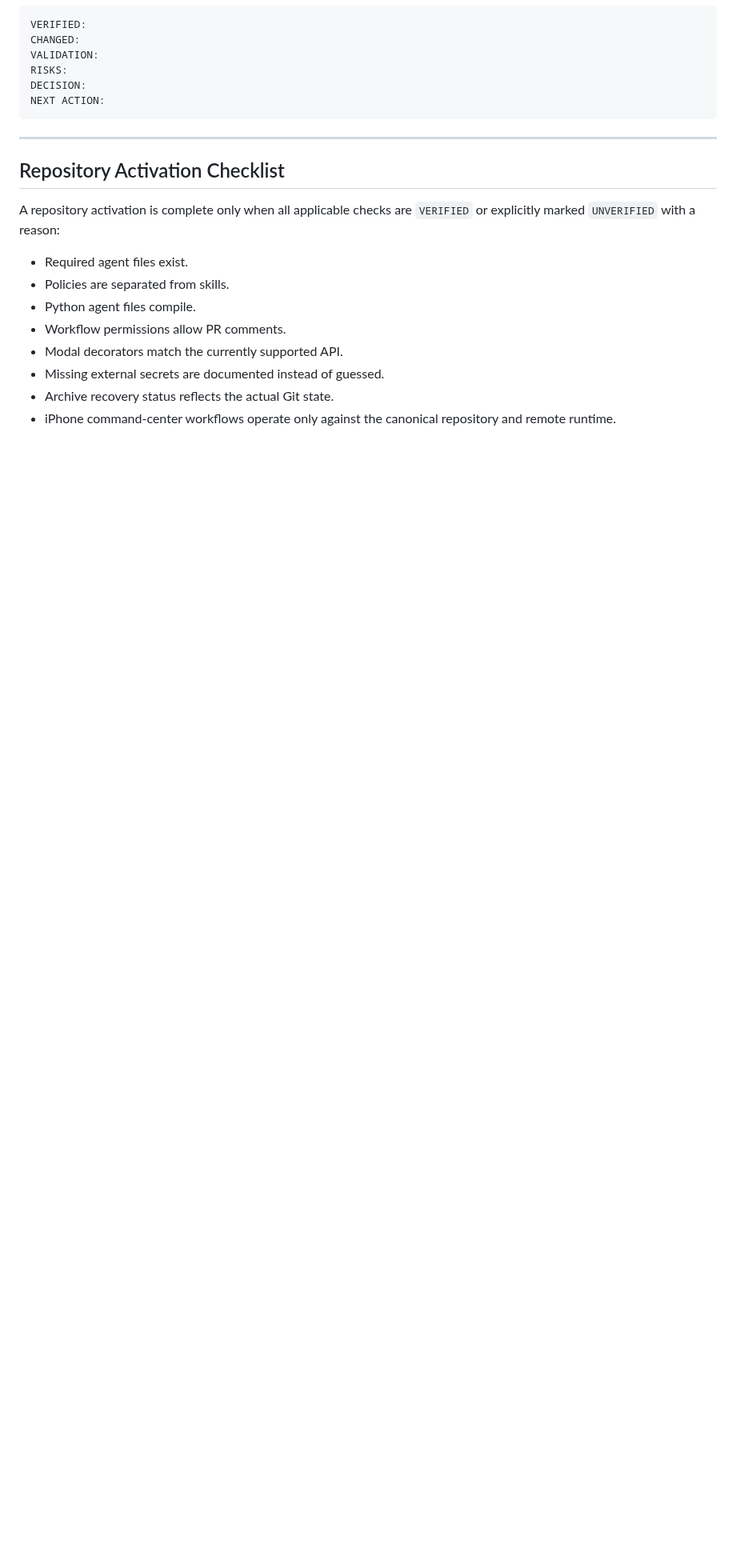
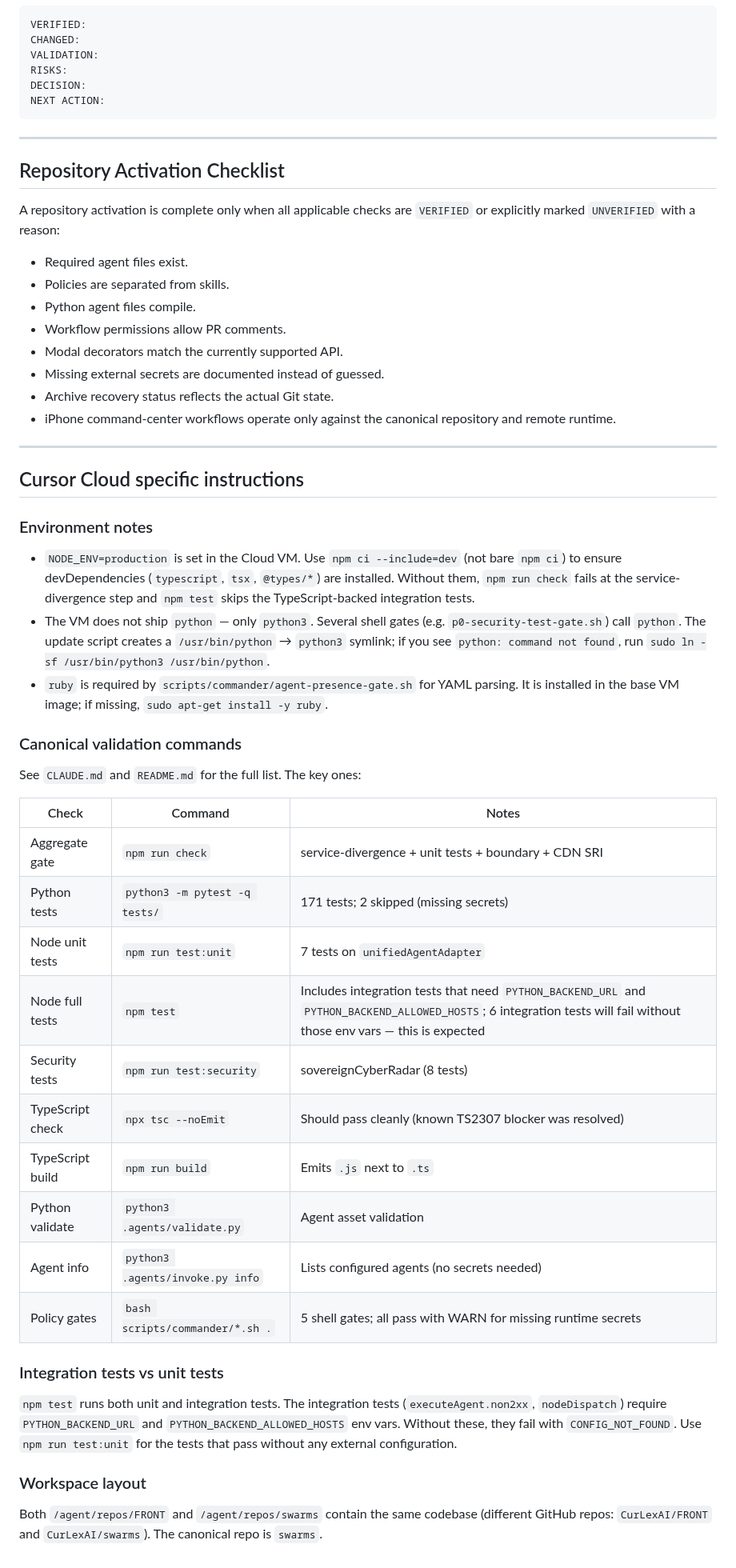
Before and after one commit to CurLexAI/swarms, a Markdown page: AGENTS.md, the part around the change. Shown at 80% size. Drawn GitHub-style; blank space fills up the shorter version.

Commit message:
Add Cursor Cloud specific instructions to AGENTS.md
Co-authored-by: Mihwer  <Mihwer@users.noreply.github.com>

```diff
--- a/AGENTS.md
+++ b/AGENTS.md
@@ -200,3 +200,38 @@ A repository activation is complete only when all applicable checks are `VERIFIE
 - Missing external secrets are documented instead of guessed.
 - Archive recovery status reflects the actual Git state.
 - iPhone command-center workflows operate only against the canonical repository and remote runtime.
+
+---
+
+## Cursor Cloud specific instructions
+
+### Environment notes
+
+- `NODE_ENV=production` is set in the Cloud VM. Use `npm ci --include=dev` (not bare `npm ci`) to ensure devDependencies (`typescript`, `tsx`, `@types/*`) are installed. Without them, `npm run check` fails at the service-divergence step and `npm test` skips the TypeScript-backed integration tests.
+- The VM does not ship `python` — only `python3`. Several shell gates (e.g. `p0-security-test-gate.sh`) call `python`. The update script creates a `/usr/bin/python` → `python3` symlink; if you see `python: command not found`, run `sudo ln -sf /usr/bin/python3 /usr/bin/python`.
+- `ruby` is required by `scripts/commander/agent-presence-gate.sh` for YAML parsing. It is installed in the base VM image; if missing, `sudo apt-get install -y ruby`.
+
+### Canonical validation commands
+
+See `CLAUDE.md` and `README.md` for the full list. The key ones:
+
+| Check | Command | Notes |
+|---|---|---|
+| Aggregate gate | `npm run check` | service-divergence + unit tests + boundary + CDN SRI |
+| Python tests | `python3 -m pytest -q tests/` | 171 tests; 2 skipped (missing secrets) |
+| Node unit tests | `npm run test:unit` | 7 tests on `unifiedAgentAdapter` |
+| Node full tests | `npm test` | Includes integration tests that need `PYTHON_BACKEND_URL` and `PYTHON_BACKEND_ALLOWED_HOSTS`; 6 integration tests will fail without those env vars — this is expected |
+| Security tests | `npm run test:security` | sovereignCyberRadar (8 tests) |
+| TypeScript check | `npx tsc --noEmit` | Should pass cleanly (known TS2307 blocker was resolved) |
+| TypeScript build | `npm run build` | Emits `.js` next to `.ts` |
+| Python validate | `python3 .agents/validate.py` | Agent asset validation |
+| Agent info | `python3 .agents/invoke.py info` | Lists configured agents (no secrets needed) |
+| Policy gates | `bash scripts/commander/*.sh .` | 5 shell gates; all pass with WARN for missing runtime secrets |
+
+### Integration tests vs unit tests
+
+`npm test` runs both unit and integration tests. The integration tests (`executeAgent.non2xx`, `nodeDispatch`) require `PYTHON_BACKEND_URL` and `PYTHON_BACKEND_ALLOWED_HOSTS` env vars. Without these, they fail with `CONFIG_NOT_FOUND`. Use `npm run test:unit` for the tests that pass without any external configuration.
+
+### Workspace layout
+
+Both `/agent/repos/FRONT` and `/agent/repos/swarms` contain the same codebase (different GitHub repos: `CurLexAI/FRONT` and `CurLexAI/swarms`). The canonical repo is `swarms`.
```
